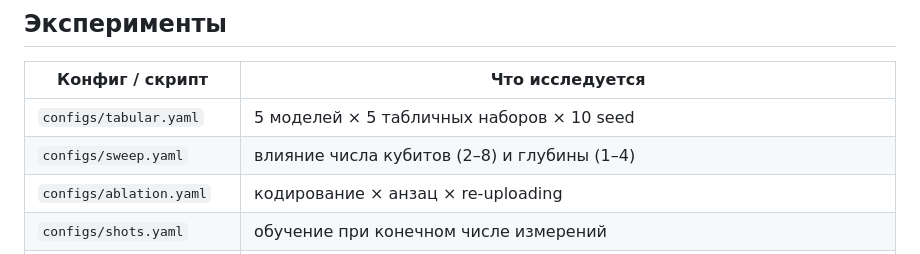
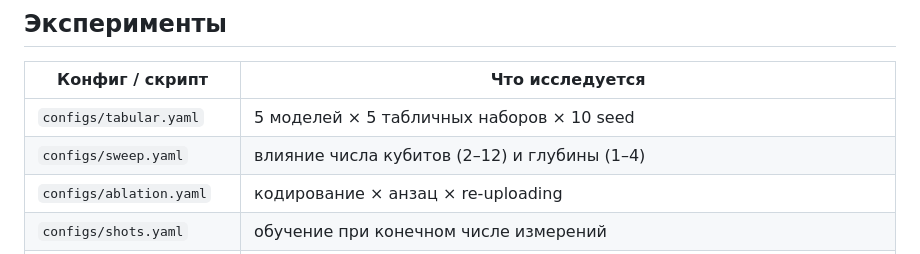
Before and after one commit to s11xt33n/qubick, a Markdown page: README.md, the part around the change. Drawn GitHub-style.

```diff
--- a/README.md
+++ b/README.md
@@ -61,7 +61,7 @@ python -m venv .venv
 | Конфиг / скрипт | Что исследуется |
 |---|---|
 | `configs/tabular.yaml` | 5 моделей × 5 табличных наборов × 10 seed |
-| `configs/sweep.yaml` | влияние числа кубитов (2–8) и глубины (1–4) |
+| `configs/sweep.yaml` | влияние числа кубитов (2–12) и глубины (1–4) |
 | `configs/ablation.yaml` | кодирование × анзац × re-uploading |
 | `configs/shots.yaml` | обучение при конечном числе измерений |
 | `configs/vision.yaml` | ResNet18 + голова, режим малых данных (MNIST, Fashion-MNIST, PneumoniaMNIST, BreastMNIST) |
```
